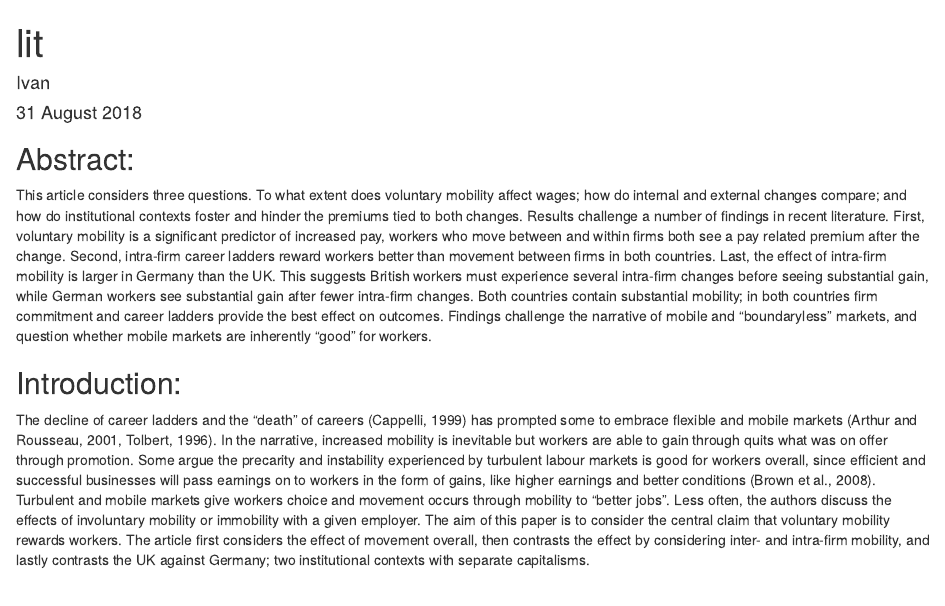
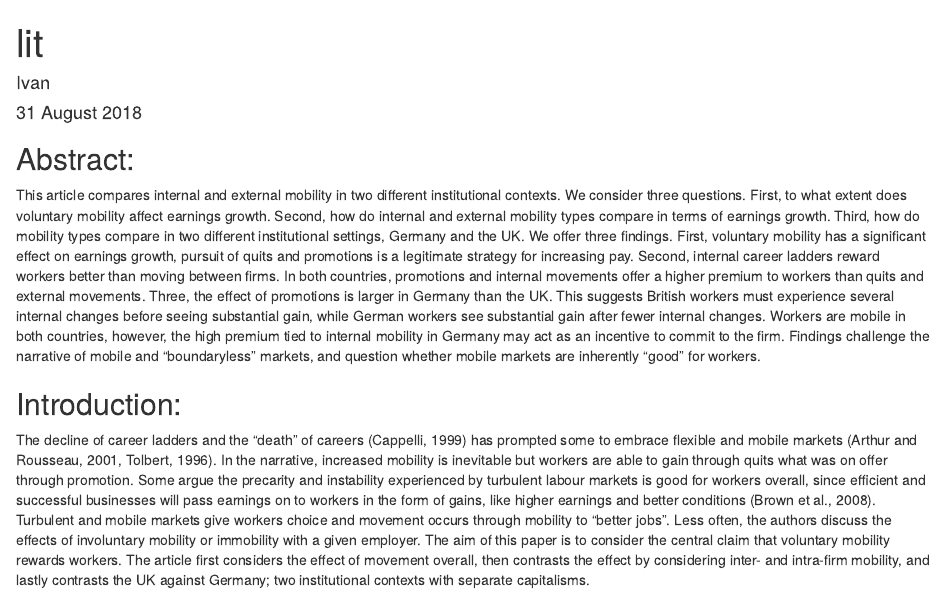
Before and after one commit to Privlko/de_uk_paper, an R Markdown document (draft.Rmd): the page in a window 1100 px wide, from its top. Rendered offline with R 4.5, knitr and Pandoc, with nearby package versions.

Commit message:
abstract finished

```diff
--- a/draft.Rmd
+++ b/draft.Rmd
@@ -7,7 +7,7 @@ output: html_document
 
 ## Abstract:
 
-This article considers three questions. To what extent does voluntary mobility affect wages; how do internal and external changes compare; and how do institutional contexts foster and hinder the premiums tied to both changes. Results challenge a number of findings in recent literature. First, voluntary mobility is a significant predictor of increased pay, workers who move between and within firms both see a pay related premium after the change. Second, intra-firm career ladders reward workers better than movement between firms in both countries. Last, the effect of intra-firm mobility is larger in Germany than the UK. This suggests British workers must experience several intra-firm changes before seeing substantial gain, while German workers see substantial gain after fewer intra-firm changes. Both countries contain substantial mobility; in both countries firm commitment and career ladders provide the best effect on outcomes. Findings challenge the narrative of mobile and “boundaryless” markets, and question whether mobile markets are inherently “good” for workers.
+This article compares internal and external mobility in two different institutional contexts. We consider three questions. First, to what extent does voluntary mobility affect earnings growth. Second, how do internal and external mobility types compare in terms of earnings growth. Third, how do mobility types compare in two different institutional settings, Germany and the UK. We offer three findings. First, voluntary mobility has a significant effect on earnings growth, pursuit of quits and promotions is a legitimate strategy for increasing pay. Second, internal career ladders reward workers better than moving between firms. In both countries, promotions and internal movements offer a higher premium to workers than quits and external movements. Three, the effect of promotions is larger in Germany than the UK. This suggests British workers must experience several internal changes before seeing substantial gain, while German workers see substantial gain after fewer internal changes. Workers are mobile in both countries, however, the high premium tied to internal mobility in Germany may act as an incentive to commit to the firm. Findings challenge the narrative of mobile and “boundaryless” markets, and question whether mobile markets are inherently “good” for workers.
 
 ## Introduction:
 
```
